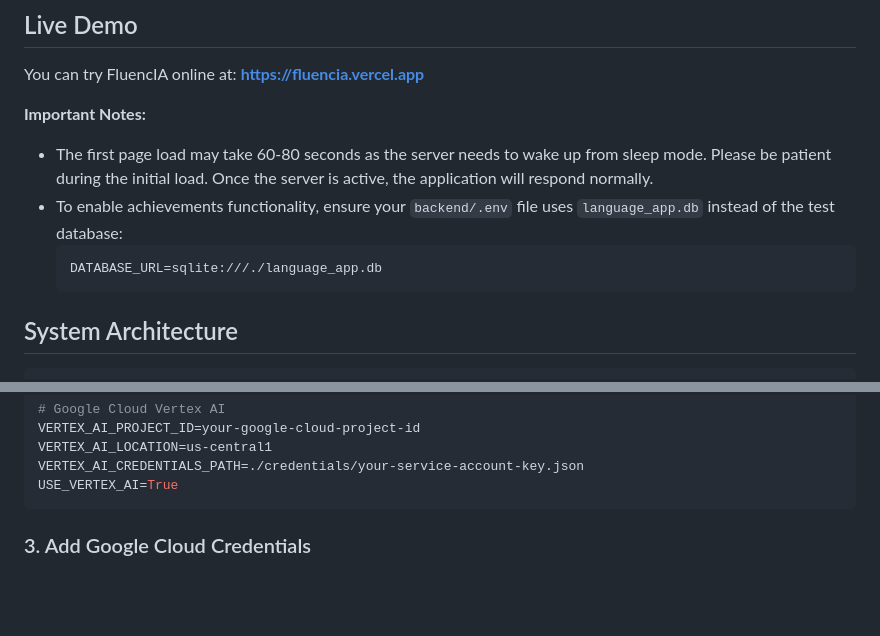
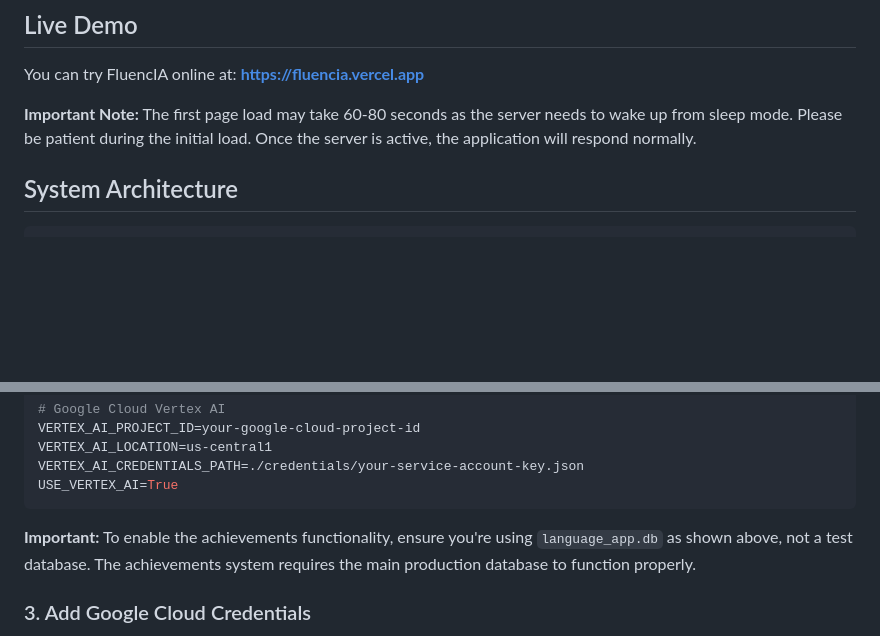
Before and after one commit to aqat123/gen-ai-language-practice, a Markdown page: README.md, 2 parts joined by grey strips. Rendered like a GitHub page; blank space fills up the shorter version.

````diff
--- a/README.md
+++ b/README.md
@@ -71,12 +71,7 @@ A comprehensive AI-powered language learning platform built with FastAPI and Goo
 
 You can try FluencIA online at: **https://fluencia.vercel.app**
 
-**Important Notes:**
-- The first page load may take 60-80 seconds as the server needs to wake up from sleep mode. Please be patient during the initial load. Once the server is active, the application will respond normally.
-- To enable achievements functionality, ensure your `backend/.env` file uses `language_app.db` instead of the test database:
-  ```env
-  DATABASE_URL=sqlite:///./language_app.db
-  ```
+**Important Note:** The first page load may take 60-80 seconds as the server needs to wake up from sleep mode. Please be patient during the initial load. Once the server is active, the application will respond normally.
 
 ## System Architecture
 
@@ -172,6 +167,8 @@ VERTEX_AI_LOCATION=us-central1
 VERTEX_AI_CREDENTIALS_PATH=./credentials/your-service-account-key.json
 USE_VERTEX_AI=True
 ```
+
+**Important:** To enable the achievements functionality, ensure you're using `language_app.db` as shown above, not a test database. The achievements system requires the main production database to function properly.
 
 ### 3. Add Google Cloud Credentials
 
````
